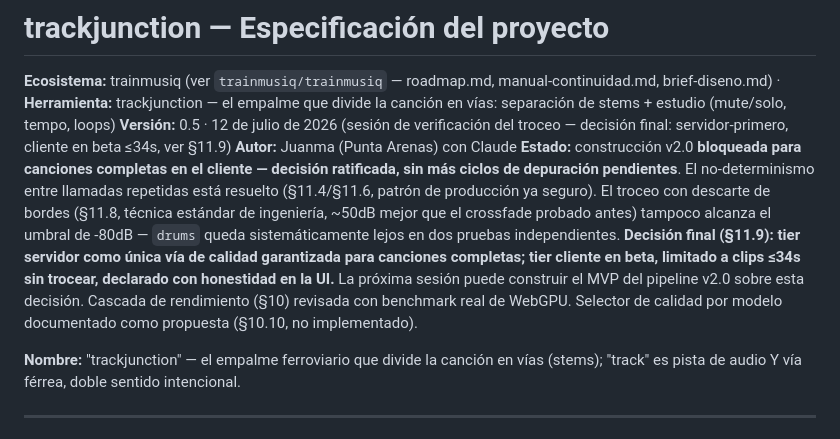
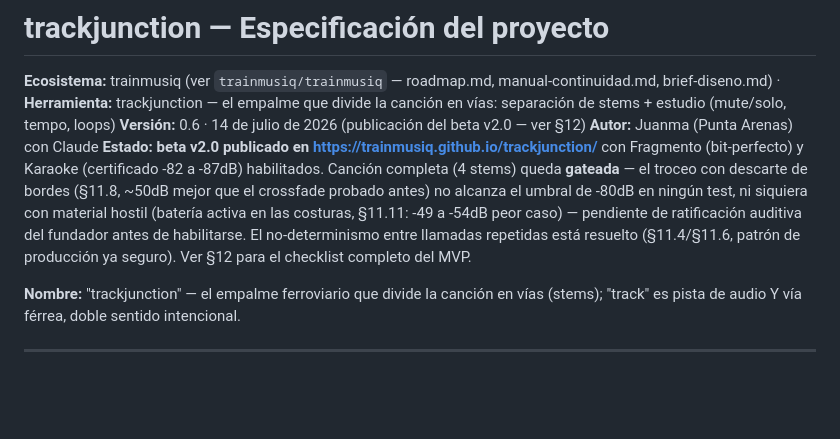
Before and after one commit to Trainmusiq/trackjunction, a Markdown page: docs/especificacion.md, the part around one of its changes. Rendered like a GitHub page; blank space fills up the shorter version.

```diff
--- a/docs/especificacion.md
+++ b/docs/especificacion.md
@@ -1,9 +1,9 @@
 # trackjunction — Especificación del proyecto
 
 **Ecosistema:** trainmusiq (ver `trainmusiq/trainmusiq` — roadmap.md, manual-continuidad.md, brief-diseno.md) · **Herramienta:** trackjunction — el empalme que divide la canción en vías: separación de stems + estudio (mute/solo, tempo, loops)
-**Versión:** 0.5 · 12 de julio de 2026 (sesión de verificación del troceo — decisión final: servidor-primero, cliente en beta ≤34s, ver §11.9)
+**Versión:** 0.6 · 14 de julio de 2026 (publicación del beta v2.0 — ver §12)
 **Autor:** Juanma (Punta Arenas) con Claude
-**Estado:** construcción v2.0 **bloqueada para canciones completas en el cliente — decisión ratificada, sin más ciclos de depuración pendientes**. El no-determinismo entre llamadas repetidas está resuelto (§11.4/§11.6, patrón de producción ya seguro). El troceo con descarte de bordes (§11.8, técnica estándar de ingeniería, ~50dB mejor que el crossfade probado antes) tampoco alcanza el umbral de -80dB — `drums` queda sistemáticamente lejos en dos pruebas independientes. **Decisión final (§11.9): tier servidor como única vía de calidad garantizada para canciones completas; tier cliente en beta, limitado a clips ≤34s sin trocear, declarado con honestidad en la UI.** La próxima sesión puede construir el MVP del pipeline v2.0 sobre esta decisión. Cascada de rendimiento (§10) revisada con benchmark real de WebGPU. Selector de calidad por modelo documentado como propuesta (§10.10, no implementado).
+**Estado:** **beta v2.0 publicado en https://trainmusiq.github.io/trackjunction/** con Fragmento (bit-perfecto) y Karaoke (certificado -82 a -87dB) habilitados. Canción completa (4 stems) queda **gateada** — el troceo con descarte de bordes (§11.8, ~50dB mejor que el crossfade probado antes) no alcanza el umbral de -80dB en ningún test, ni siquiera con material hostil (batería activa en las costuras, §11.11: -49 a -54dB peor caso) — pendiente de ratificación auditiva del fundador antes de habilitarse. El no-determinismo entre llamadas repetidas está resuelto (§11.4/§11.6, patrón de producción ya seguro). Ver §12 para el checklist completo del MVP.
 
 **Nombre:** "trackjunction" — el empalme ferroviario que divide la canción en vías (stems); "track" es pista de audio Y vía férrea, doble sentido intencional.
 
```
Also changed, not shown: other parts of docs/especificacion.md (+42 -0 lines), README.md (+6 -6 lines).
